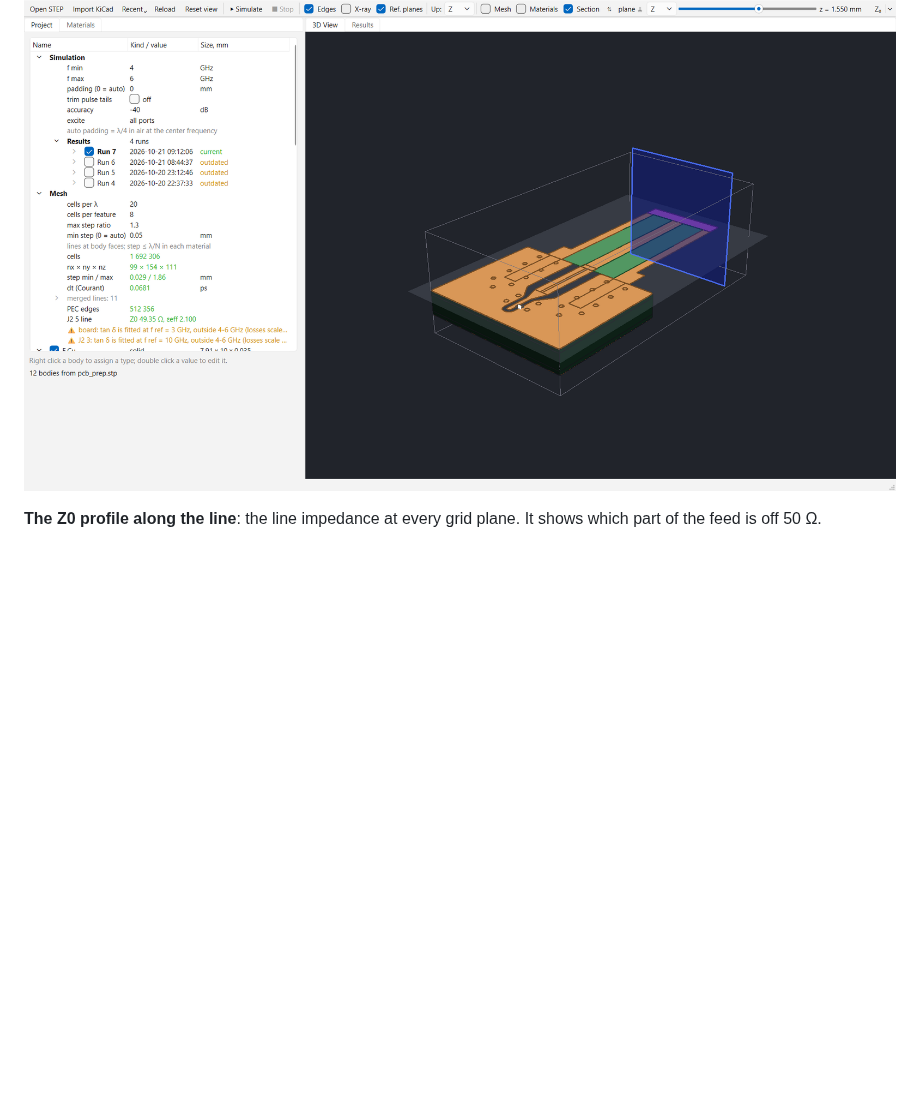
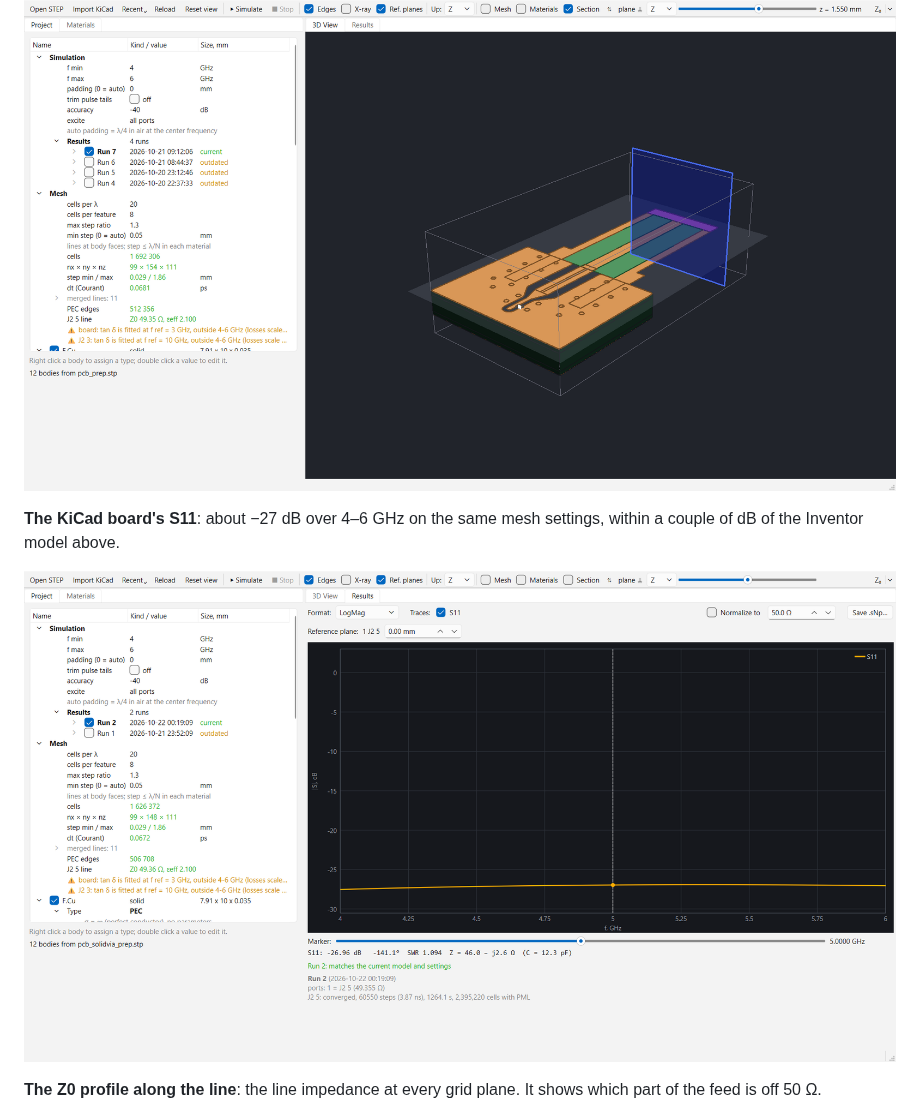
Before and after one commit to inhardwetrust/Electrodinamics_exp, a Markdown page: customcst/README.md, the part around the change. GitHub-like rendering; pictures changed too: customcst/docs/images/kicad_results.png (added); blank space fills up the shorter version.

Commit message:
customcst: README: fresh results screenshot, and the KiCad board's results
Co-Authored-By: Claude Opus 5.5 <noreply@anthropic.com>

```diff
--- a/customcst/README.md
+++ b/customcst/README.md
@@ -78,6 +78,11 @@ fence and the lumped load in the clearance slot.
 
 ![KiCad board in section](docs/images/kicad_section.png)
 
+**The KiCad board's S11**: about −27 dB over 4–6 GHz on the same mesh
+settings, within a couple of dB of the Inventor model above.
+
+![KiCad board results](docs/images/kicad_results.png)
+
 **The Z0 profile along the line**: the line impedance at every grid plane.
 It shows which part of the feed is off 50 Ω.
 
```
Also changed, not shown: customcst/docs/images/results.png.
